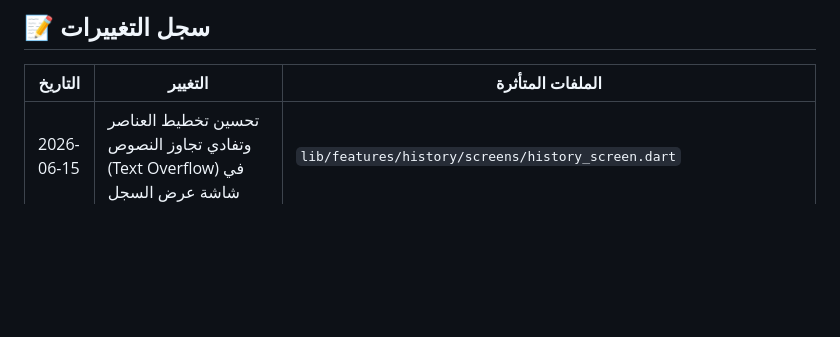
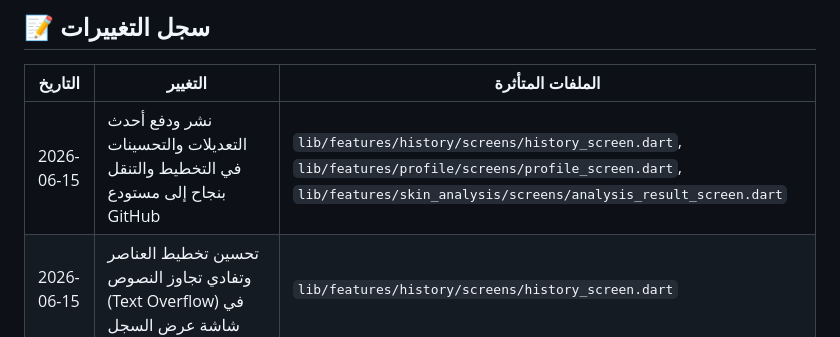
Before and after one commit to hmsathayrt1-crypto/skincare-v02, a Markdown page: UserReport.md, the part around the change. Drawn GitHub-style; blank space fills up the shorter version.

Commit message:
docs: update UserReport changelog with GitHub push event

```diff
--- a/UserReport.md
+++ b/UserReport.md
@@ -6,6 +6,7 @@
 ## 📝 سجل التغييرات
 | التاريخ | التغيير | الملفات المتأثرة |
 |---------|---------|------------------|
+| 2026-06-15 | نشر ودفع أحدث التعديلات والتحسينات في التخطيط والتنقل بنجاح إلى مستودع GitHub | `lib/features/history/screens/history_screen.dart`, `lib/features/profile/screens/profile_screen.dart`, `lib/features/skin_analysis/screens/analysis_result_screen.dart` |
 | 2026-06-15 | تحسين تخطيط العناصر وتفادي تجاوز النصوص (Text Overflow) في شاشة عرض السجل | `lib/features/history/screens/history_screen.dart` |
 | 2026-06-15 | سحب آخر تعديل من GitHub وحل تعارض دمج (Merge Conflict) بنجاح في شاشة نتائج التحليل | `lib/features/skin_analysis/screens/analysis_result_screen.dart` |
 | 2026-06-15 | رفع وتثبيت التعديلات البرمجية الأخيرة بنجاح على GitHub | جميع الملفات المعدلة و `.gitignore` |
```
